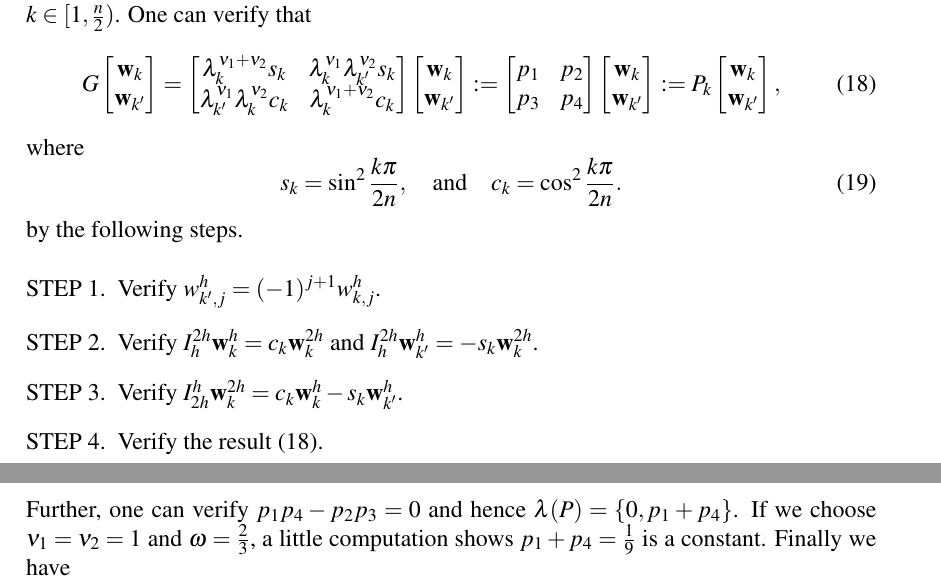
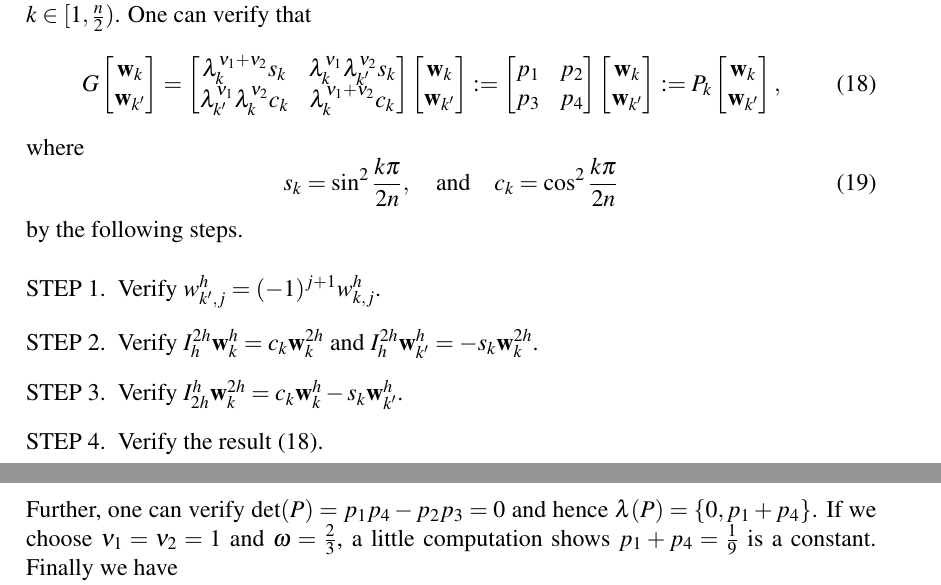
Before and after one commit to EbolaEmperor/Numerical-PDE, a LaTeX book (Project 2 - Multigrid/review/chapter1.tex): two parts of pages 4 and 5 of 7, joined at a grey line, cut so that both start at the same text. Compiled offline with XeLaTeX.

Commit message:
update some typos

```diff
--- a/Project 2 - Multigrid/review/chapter1.tex
+++ b/Project 2 - Multigrid/review/chapter1.tex
@@ -198,7 +198,7 @@ Consider the invariant subspaces of $G$. Recall $\mathbf{w}_k\;(k=1,...,n-1)$ in
 \end{equation}
 where
 \begin{equation}
-	s_k=\sin^2\frac{k\pi}{2n},\quad \text{and} \quad c_k=\cos^2\frac{k\pi}{2n}.
+	s_k=\sin^2\frac{k\pi}{2n},\quad \text{and} \quad c_k=\cos^2\frac{k\pi}{2n}
 \end{equation}
 by the following steps.
 \begin{enumerate}[STEP 1.]
@@ -207,7 +207,7 @@ by the following steps.
 	\item Verify $I_{2h}^h \mathbf{w}_k^{2h}=c_k\mathbf{w}_k^h-s_k\mathbf{w}_{k'}^h$.
 	\item Verify the result (18).
 \end{enumerate}
-Further, one can verify $p_1p_4-p_2p_3=0$ and hence $\lambda(P)=\{0,p_1+p_4\}$. If we choose $\nu_1=\nu_2=1$ and $\omega=\frac{2}{3}$, a little computation shows $p_1+p_4=\frac{1}{9}$ is a constant. Finally we have
+Further, one can verify $\text{det}(P)=p_1p_4-p_2p_3=0$ and hence $\lambda(P)=\{0,p_1+p_4\}$. If we choose $\nu_1=\nu_2=1$ and $\omega=\frac{2}{3}$, a little computation shows $p_1+p_4=\frac{1}{9}$ is a constant. Finally we have
 \begin{equation}
 	\rho(G)=\max_k \rho(P_k)=\frac{1}{9}.
 \end{equation}
```
Also changed, not shown: Project 2 - Multigrid/review/chapter1.pdf.
